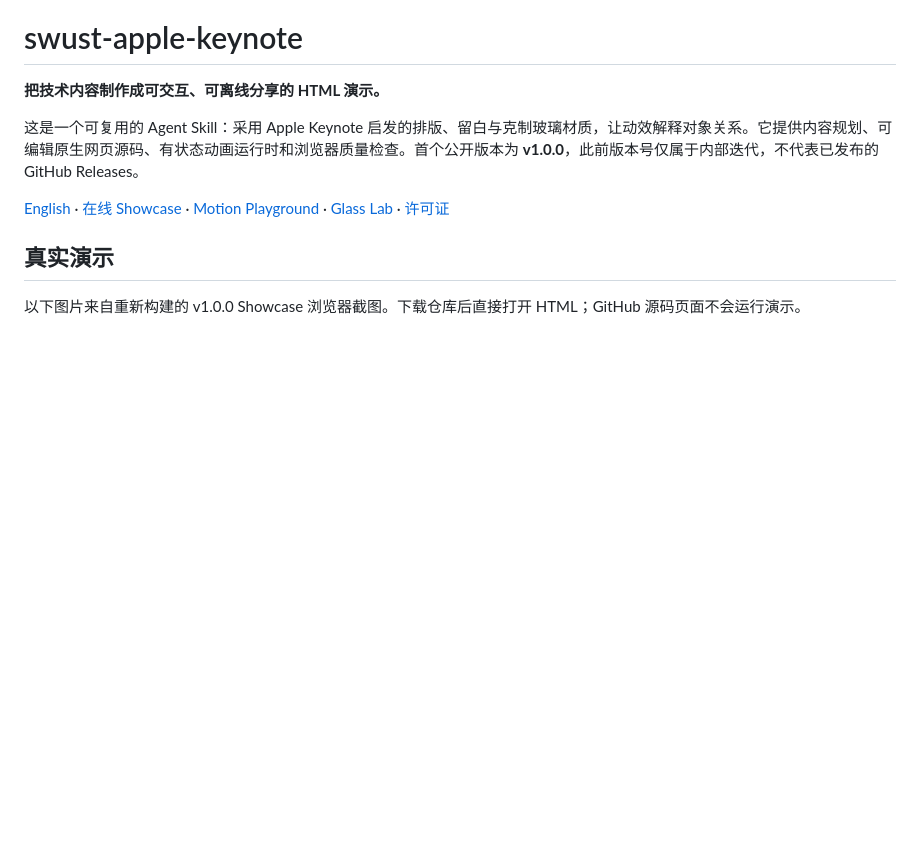
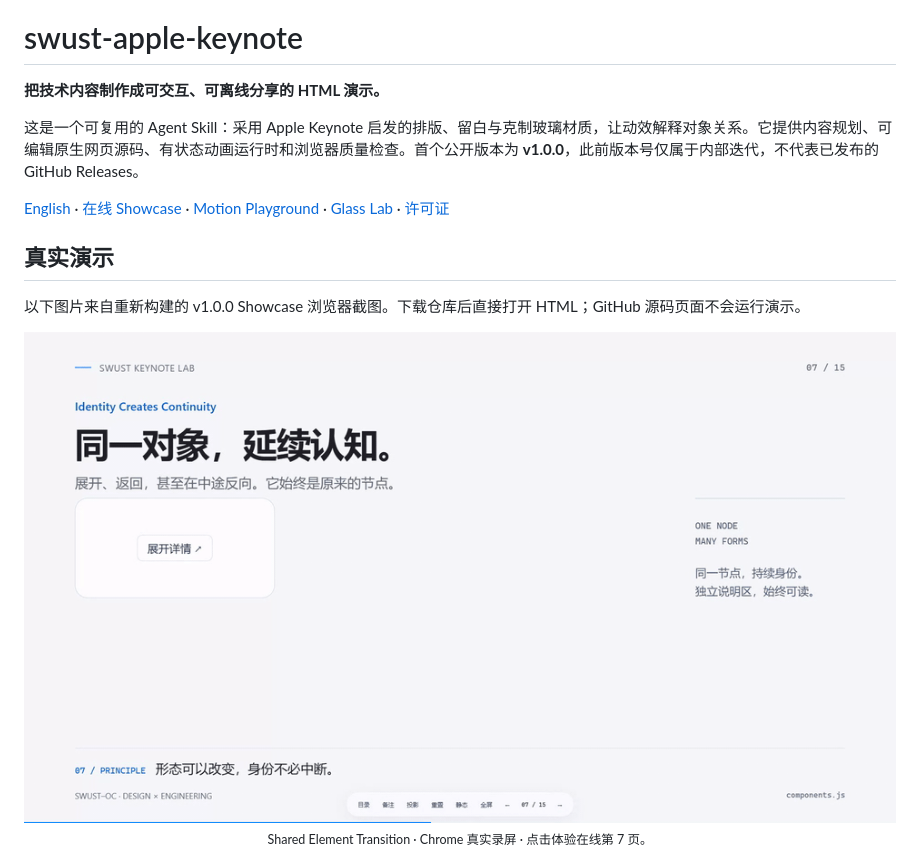
Before and after one commit to JouCristian/SWUST-Apple-Keynote, a Markdown page: README.zh-CN.md, the part around the change. GitHub-like rendering; pictures changed too: docs/screenshots/shared-element-demo.gif (added); blank space fills up the shorter version.

Commit message:
docs: showcase shared-element motion in README

```diff
--- a/README.zh-CN.md
+++ b/README.zh-CN.md
@@ -15,6 +15,13 @@
 ## 真实演示
 
 以下图片来自重新构建的 v1.0.0 Showcase 浏览器截图。下载仓库后直接打开 HTML；GitHub 源码页面不会运行演示。
+
+<p align="center">
+  <a href="https://joucristian.github.io/SWUST-Apple-Keynote/#7">
+    <img src="docs/screenshots/shared-element-demo.gif" alt="第 7 页共享元素：同一对象从收起到展开，再完整收回" width="960">
+  </a>
+  <br><sub>Shared Element Transition · Chrome 真实录屏 · 点击体验在线第 7 页。</sub>
+</p>
 
 ![以对象连续性解释动效](docs/screenshots/showcase-intro.png)
 ![可中断的对象形变与安全空间](docs/screenshots/showcase-identity.png)
```
Also changed, not shown: README.md (+7 -0 lines).
